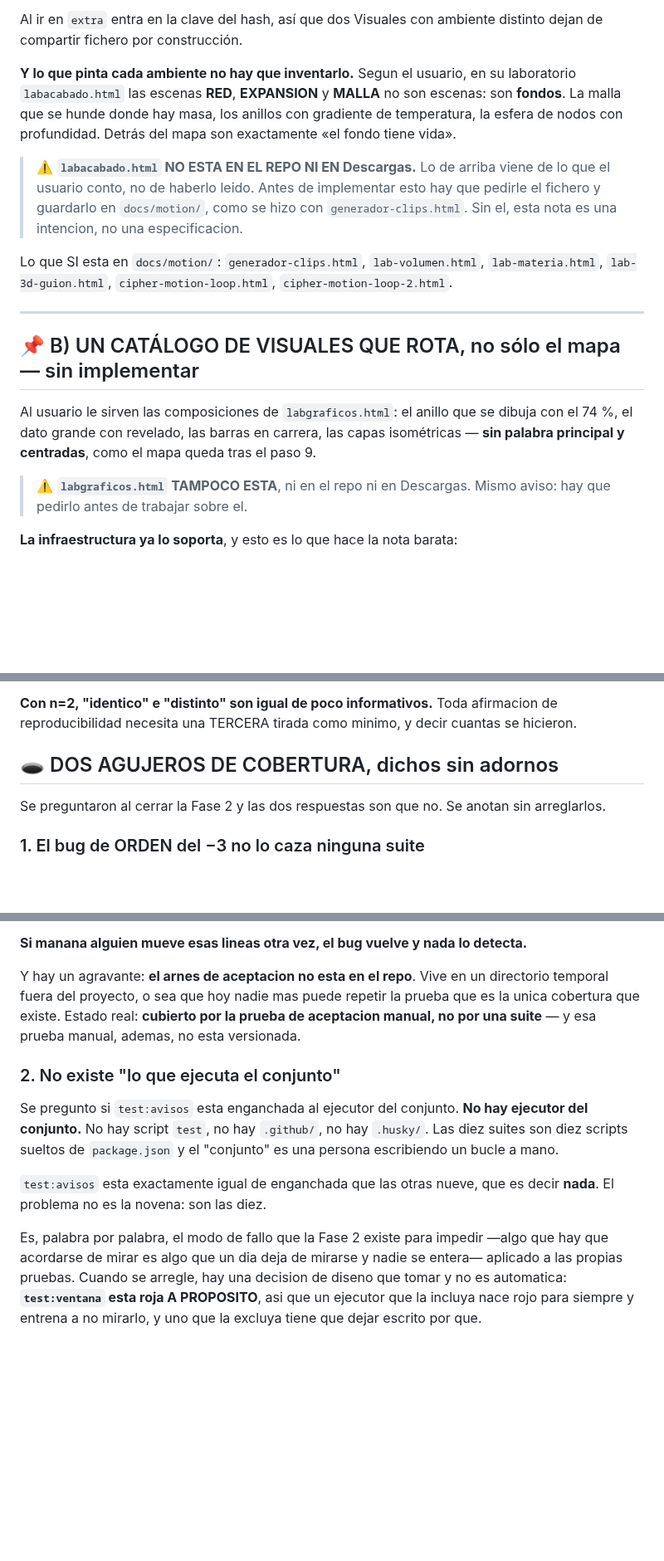
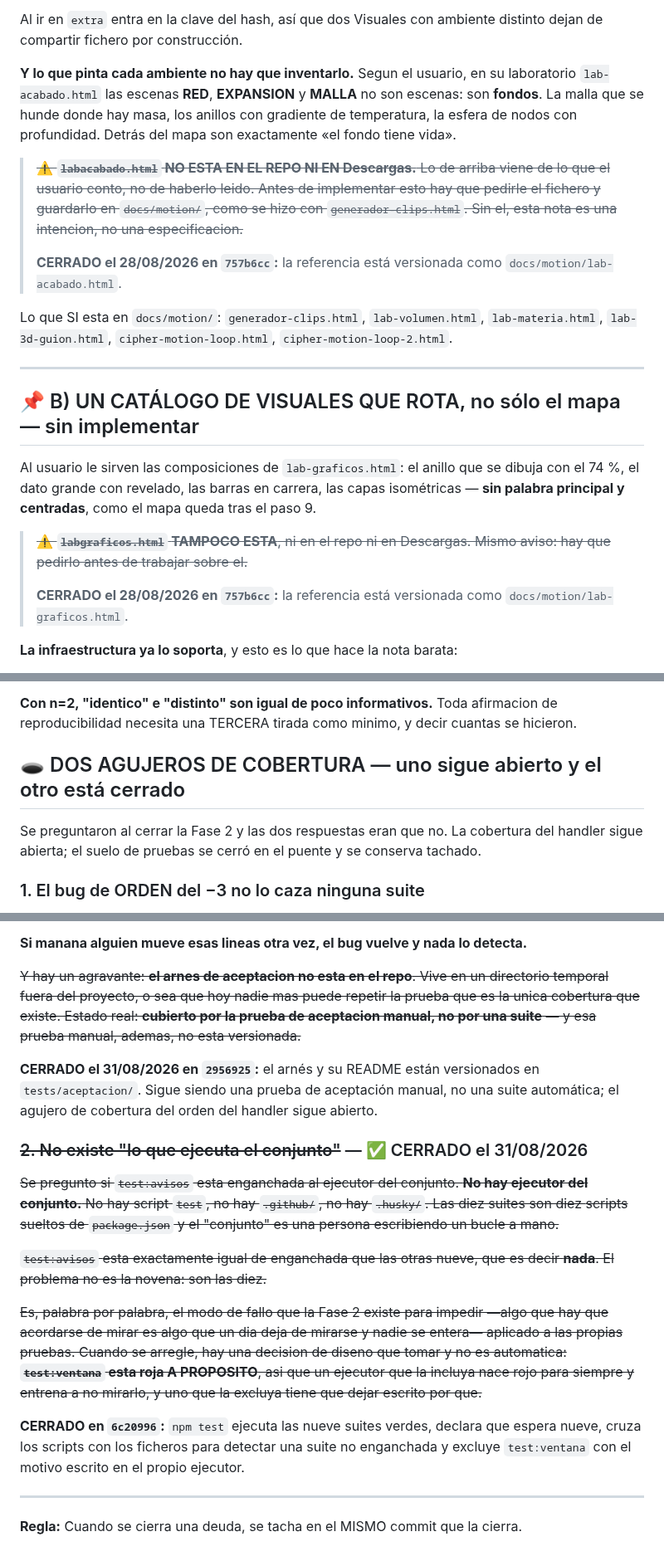
Before and after one commit to seon4200/cipher-studio, a Markdown page: docs/deuda-graficos.md, 3 parts joined by grey strips. Shown at 83% size. Drawn GitHub-style; blank space fills up the shorter version.

```diff
--- a/docs/deuda-graficos.md
+++ b/docs/deuda-graficos.md
@@ -1154,14 +1154,17 @@ Al ir en `extra` entra en la clave del hash, así que dos Visuales con ambiente
 compartir fichero por construcción.
 
 **Y lo que pinta cada ambiente no hay que inventarlo.** Segun el usuario, en su laboratorio
-`labacabado.html` las escenas **RED**, **EXPANSION** y **MALLA** no son escenas: son **fondos**. La malla
+`lab-acabado.html` las escenas **RED**, **EXPANSION** y **MALLA** no son escenas: son **fondos**. La malla
 que se hunde donde hay masa, los anillos con gradiente de temperatura, la esfera de nodos con
 profundidad. Detrás del mapa son exactamente «el fondo tiene vida».
 
-> ⚠️ **`labacabado.html` NO ESTA EN EL REPO NI EN Descargas.** Lo de arriba viene de lo que el
+> ~~⚠️ **`labacabado.html` NO ESTA EN EL REPO NI EN Descargas.** Lo de arriba viene de lo que el
 > usuario conto, no de haberlo leido. Antes de implementar esto hay que pedirle el fichero y
 > guardarlo en `docs/motion/`, como se hizo con `generador-clips.html`. Sin el, esta nota es una
-> intencion, no una especificacion.
+> intencion, no una especificacion.~~
+>
+> **CERRADO el 28/08/2026 en `757b6cc`:** la referencia está versionada como
+> `docs/motion/lab-acabado.html`.
 
 Lo que SI esta en `docs/motion/`: `generador-clips.html`, `lab-volumen.html`,
 `lab-materia.html`, `lab-3d-guion.html`, `cipher-motion-loop.html`, `cipher-motion-loop-2.html`.
@@ -1170,12 +1173,15 @@ Lo que SI esta en `docs/motion/`: `generador-clips.html`, `lab-volumen.html`,
 
 ## 📌 B) UN CATÁLOGO DE VISUALES QUE ROTA, no sólo el mapa — sin implementar
 
-Al usuario le sirven las composiciones de `labgraficos.html`: el anillo que se dibuja con el
+Al usuario le sirven las composiciones de `lab-graficos.html`: el anillo que se dibuja con el
 74 %, el dato grande con revelado, las barras en carrera, las capas isométricas — **sin palabra
 principal y centradas**, como el mapa queda tras el paso 9.
 
-> ⚠️ **`labgraficos.html` TAMPOCO ESTA**, ni en el repo ni en Descargas. Mismo aviso: hay que
-> pedirlo antes de trabajar sobre el.
+> ~~⚠️ **`labgraficos.html` TAMPOCO ESTA**, ni en el repo ni en Descargas. Mismo aviso: hay que
+> pedirlo antes de trabajar sobre el.~~
+>
+> **CERRADO el 28/08/2026 en `757b6cc`:** la referencia está versionada como
+> `docs/motion/lab-graficos.html`.
 
 **La infraestructura ya lo soporta**, y esto es lo que hace la nota barata:
 
@@ -1718,9 +1724,10 @@ reproducibilidad necesita una TERCERA tirada como minimo, y decir cuantas se hic
 
 
 
-## 🕳️ DOS AGUJEROS DE COBERTURA, dichos sin adornos
-
-Se preguntaron al cerrar la Fase 2 y las dos respuestas son que no. Se anotan sin arreglarlos.
+## 🕳️ DOS AGUJEROS DE COBERTURA — uno sigue abierto y el otro está cerrado
+
+Se preguntaron al cerrar la Fase 2 y las dos respuestas eran que no. La cobertura del
+handler sigue abierta; el suelo de pruebas se cerró en el puente y se conserva tachado.
 
 ### 1. El bug de ORDEN del −3 no lo caza ninguna suite
 
@@ -1738,22 +1745,34 @@ Comprobado sobre el arbol:
 
 **Si manana alguien mueve esas lineas otra vez, el bug vuelve y nada lo detecta.**
 
-Y hay un agravante: **el arnes de aceptacion no esta en el repo**. Vive en un directorio temporal
+~~Y hay un agravante: **el arnes de aceptacion no esta en el repo**. Vive en un directorio temporal
 fuera del proyecto, o sea que hoy nadie mas puede repetir la prueba que es la unica cobertura que
 existe. Estado real: **cubierto por la prueba de aceptacion manual, no por una suite** — y esa
-prueba manual, ademas, no esta versionada.
-
-### 2. No existe "lo que ejecuta el conjunto"
-
-Se pregunto si `test:avisos` esta enganchada al ejecutor del conjunto. **No hay ejecutor del
+prueba manual, ademas, no esta versionada.~~
+
+**CERRADO el 31/08/2026 en `2956925`:** el arnés y su README están versionados en
+`tests/aceptacion/`. Sigue siendo una prueba de aceptación manual, no una suite automática;
+el agujero de cobertura del orden del handler sigue abierto.
+
+### ~~2. No existe "lo que ejecuta el conjunto"~~ — ✅ CERRADO el 31/08/2026
+
+~~Se pregunto si `test:avisos` esta enganchada al ejecutor del conjunto. **No hay ejecutor del
 conjunto.** No hay script `test`, no hay `.github/`, no hay `.husky/`. Las diez suites son diez
-scripts sueltos de `package.json` y el "conjunto" es una persona escribiendo un bucle a mano.
-
-`test:avisos` esta exactamente igual de enganchada que las otras nueve, que es decir **nada**. El
-problema no es la novena: son las diez.
-
-Es, palabra por palabra, el modo de fallo que la Fase 2 existe para impedir —algo que hay que
+scripts sueltos de `package.json` y el "conjunto" es una persona escribiendo un bucle a mano.~~
+
+~~`test:avisos` esta exactamente igual de enganchada que las otras nueve, que es decir **nada**. El
+problema no es la novena: son las diez.~~
+
+~~Es, palabra por palabra, el modo de fallo que la Fase 2 existe para impedir —algo que hay que
 acordarse de mirar es algo que un dia deja de mirarse y nadie se entera— aplicado a las propias
 pruebas. Cuando se arregle, hay una decision de diseno que tomar y no es automatica: **`test:ventana`
 esta roja A PROPOSITO**, asi que un ejecutor que la incluya nace rojo para siempre y entrena a no
-mirarlo, y uno que la excluya tiene que dejar escrito por que.
+mirarlo, y uno que la excluya tiene que dejar escrito por que.~~
+
+**CERRADO en `6c20996`:** `npm test` ejecuta las nueve suites verdes, declara que espera nueve,
+cruza los scripts con los ficheros para detectar una suite no enganchada y excluye
+`test:ventana` con el motivo escrito en el propio ejecutor.
+
+---
+
+**Regla:** Cuando se cierra una deuda, se tacha en el MISMO commit que la cierra.
```
Also changed, not shown: other parts of docs/deuda-graficos.md (+4 -4 lines), docs/COMO-SE-TRABAJA.md (+2 -2 lines), docs/puntos-retorno.md (+30 -1 lines).
